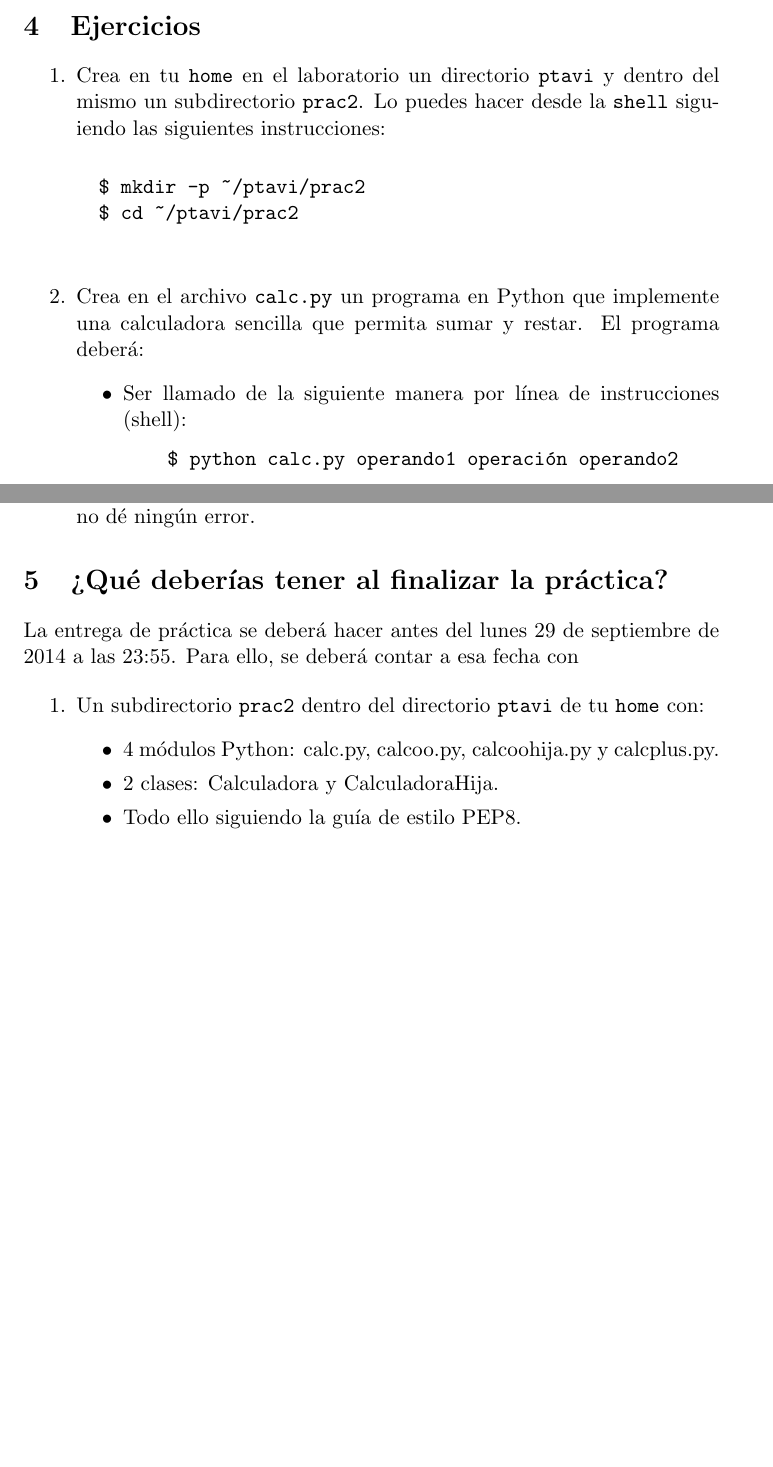
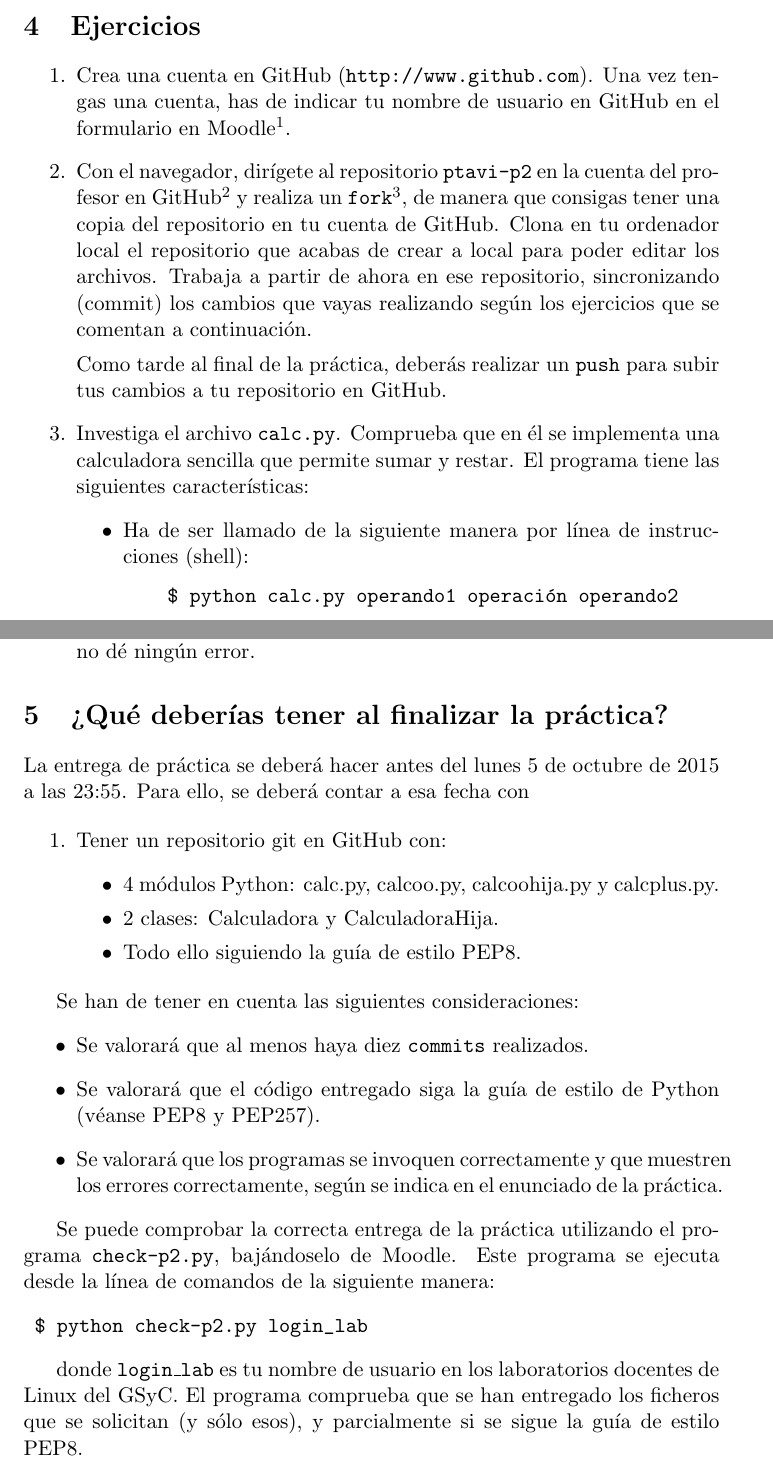
Before and after one commit to gregoriorobles/ptavi-practicas, a LaTeX document (p2-python-git/p2-python-git.tex): two parts of pages 2 and 4 of 4, joined at a grey line, cut so that both start at the same text, the shorter picture padded with empty space. Compiled offline with pdfLaTeX.

Commit message:
Actualizando la practica 2 para el curso 2015-2016

```diff
--- a/p2-python-git/p2-python-git.tex
+++ b/p2-python-git/p2-python-git.tex
@@ -67,20 +67,15 @@ Tiempo estimado: 10 horas
 
 \begin{enumerate}
 
-  \item Crea en tu \texttt{home} en el laboratorio un directorio \texttt{ptavi} y dentro del mismo un subdirectorio \texttt{prac2}. Lo puedes hacer desde la \texttt{shell} siguiendo las siguientes instrucciones:
-%una cuenta en GitHub (\url{http://www.github.com}). Una vez tengas una cuenta, crea un repositorio llamado \texttt{ptavi} siguiendo las instrucciones en \url{https://help.github.com/articles/create-a-repo}.
+  \item Crea una cuenta en GitHub (\url{http://www.github.com}). Una vez tengas una cuenta, has de indicar tu nombre de usuario en GitHub en el formulario en Moodle\footnote{Busca por ``Indica tu cuenta en GitHub'' en Moodle y allí vete a la pestaña ``Añadir entrada'' para encontrar el formulario.}.
 
-%FIXME: Dentro de tu home en el laboratorio, clona tu repositorio de GitHub introduciendo la instrucción de shell que podrás encontrar en la página de tu repositorio.
-   \begin{verbatim}
-		$ mkdir -p ~/ptavi/prac2
-		$ cd ~/ptavi/prac2
-   \end{verbatim}
-%	Trabaja a partir de ahora en la práctica, sincronizando (\texttt{commit}) los cambios que vayas realizando según vayas realizando los ejercicios a continuación. Recuerda que al final del todo tendrás que sincronizar también el repositorio en GitHub (con \texttt{push}).
+    \item Con el navegador, dirígete al repositorio \texttt{ptavi-p2} en la cuenta del profesor en GitHub\footnote{\url{http://github.com/gregoriorobles/ptavi-p2}} y realiza un \texttt{fork}\footnote{Tienes instrucciones de cómo realizar un \texttt{fork} en \url{https://guides.github.com/activities/forking/}.}, de manera que consigas tener una copia del repositorio en tu cuenta de GitHub. Clona en tu ordenador local el repositorio que acabas de crear a local para poder editar los archivos. Trabaja a partir de ahora en ese repositorio, sincronizando (commit) los cambios que vayas realizando según los ejercicios que se comentan a continuación.
 
+  Como tarde al final de la práctica, deberás realizar un \texttt{push} para subir tus cambios a tu repositorio en GitHub.
 
-  \item Crea en el archivo \texttt{calc.py} un programa en Python que implemente una calculadora sencilla que permita sumar y restar. El programa deberá:
+  \item Investiga el archivo \texttt{calc.py}. Comprueba que en él se implementa una calculadora sencilla que permite sumar y restar. El programa tiene las siguientes características:
   \begin{itemize}
-    \item Ser llamado de la siguiente manera por línea de instrucciones (shell):
+    \item Ha de ser llamado de la siguiente manera por línea de instrucciones (shell):
     \begin{verbatim}
     $ python calc.py operando1 operación operando2
     \end{verbatim}
@@ -138,15 +131,31 @@ donde fichero será un fichero de texto posiblemente multilínea con formato \te
 
 \section{¿Qué deberías tener al finalizar la práctica?}
 
-La entrega de práctica se deberá hacer antes del lunes 29 de septiembre de 2014 a las 23:55. Para ello, se deberá contar a esa fecha con
+La entrega de práctica se deberá hacer antes del lunes 5 de octubre de 2015 a las 23:55. Para ello, se deberá contar a esa fecha con
+
 
 \begin{enumerate}
-  \item Un subdirectorio \texttt{prac2} dentro del directorio \texttt{ptavi} de tu \texttt{home} con:
+  \item Tener un repositorio git en GitHub con:
   \begin{itemize}
-    \item 4 módulos Python: calc.py, calcoo.py, calcoohija.py y calcplus.py.
-    \item 2 clases: Calculadora y CalculadoraHija.
-    \item Todo ello siguiendo la guía de estilo PEP8.
+      \item 4 módulos Python: calc.py, calcoo.py, calcoohija.py y calcplus.py.
+      \item 2 clases: Calculadora y CalculadoraHija.
+      \item Todo ello siguiendo la guía de estilo PEP8.
   \end{itemize}
 \end{enumerate}
 
+
+Se han de tener en cuenta las siguientes consideraciones:
+\begin{itemize}
+  \item Se valorará que al menos haya diez \texttt{commits} realizados.
+  \item Se valorará que el código entregado siga la guía de estilo de Python (véanse PEP8 y PEP257).
+  \item Se valorará que los programas se invoquen correctamente y que muestren los errores correctamente, según se indica en el enunciado de la práctica.
+\end{itemize}
+
+Se puede comprobar la correcta entrega de la práctica utilizando el programa \texttt{check-p2.py}, bajándoselo de Moodle. Este programa se ejecuta desde la línea de comandos de la siguiente manera:
+\begin{verbatim}
+	$ python check-p2.py login_lab
+\end{verbatim}
+
+donde \texttt{login\_lab} es tu nombre de usuario en los laboratorios docentes de Linux del GSyC. El programa comprueba que se han entregado los ficheros que se solicitan (y sólo esos), y parcialmente si se sigue la guía de estilo PEP8.
+
 \end{document}
```
Also changed, not shown: p2-python-git/p2-python-git.tex (8 more changed lines).
